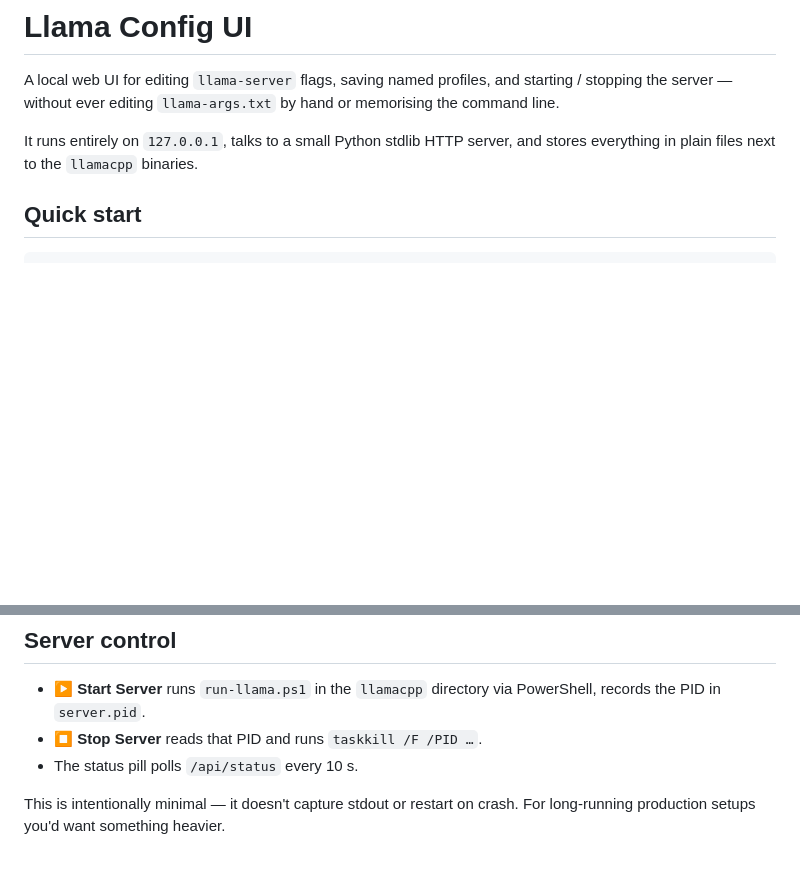
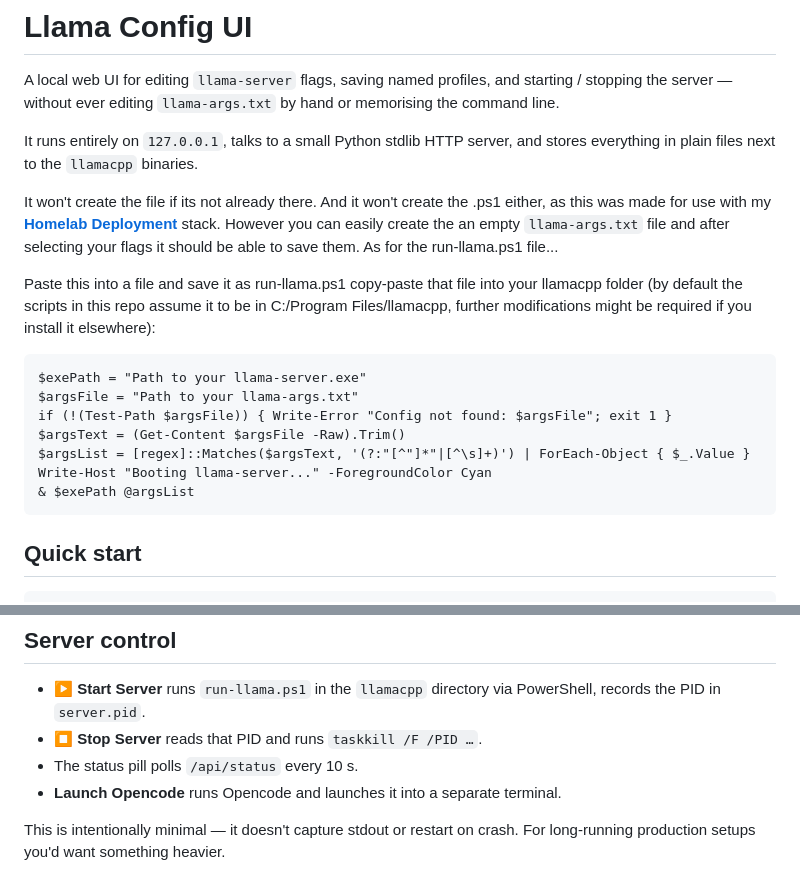
Before and after one commit to bankenichi/llama-config-ui, a Markdown page: README.md, 2 parts joined by grey strips. Drawn GitHub-style; blank space fills up the shorter version.

````diff
--- a/README.md
+++ b/README.md
@@ -3,6 +3,20 @@
 A local web UI for editing `llama-server` flags, saving named profiles, and starting / stopping the server — without ever editing `llama-args.txt` by hand or memorising the command line.
 
 It runs entirely on `127.0.0.1`, talks to a small Python stdlib HTTP server, and stores everything in plain files next to the `llamacpp` binaries.
+
+It won't create the file if its not already there. And it won't create the .ps1 either, as this was made for use with my **[Homelab Deployment](https://github.com/bankenichi/Homelab-Deployment)** stack. However you can easily create the an empty `llama-args.txt` file and after selecting your flags it should be able to save them. As for the run-llama.ps1 file...
+
+Paste this into a file and save it as run-llama.ps1 copy-paste that file into your llamacpp folder (by default the scripts in this repo assume it to be in C:/Program Files/llamacpp, further modifications might be required if you install it elsewhere):
+
+```
+$exePath = "Path to your llama-server.exe"
+$argsFile = "Path to your llama-args.txt"
+if (!(Test-Path $argsFile)) { Write-Error "Config not found: $argsFile"; exit 1 }
+$argsText = (Get-Content $argsFile -Raw).Trim()
+$argsList = [regex]::Matches($argsText, '(?:"[^"]*"|[^\s]+)') | ForEach-Object { $_.Value }
+Write-Host "Booting llama-server..." -ForegroundColor Cyan
+& $exePath @argsList
+```
 
 ## Quick start
 
@@ -69,6 +83,7 @@ Profiles are named bundles of flags stored in `profiles.json`. Save the current
 - **▶ Start Server** runs `run-llama.ps1` in the `llamacpp` directory via PowerShell, records the PID in `server.pid`.
 - **⏹ Stop Server** reads that PID and runs `taskkill /F /PID …`.
 - The status pill polls `/api/status` every 10 s.
+- **Launch Opencode** runs Opencode and launches it into a separate terminal.
 
 This is intentionally minimal — it doesn't capture stdout or restart on crash. For long-running production setups you'd want something heavier.
 
````
